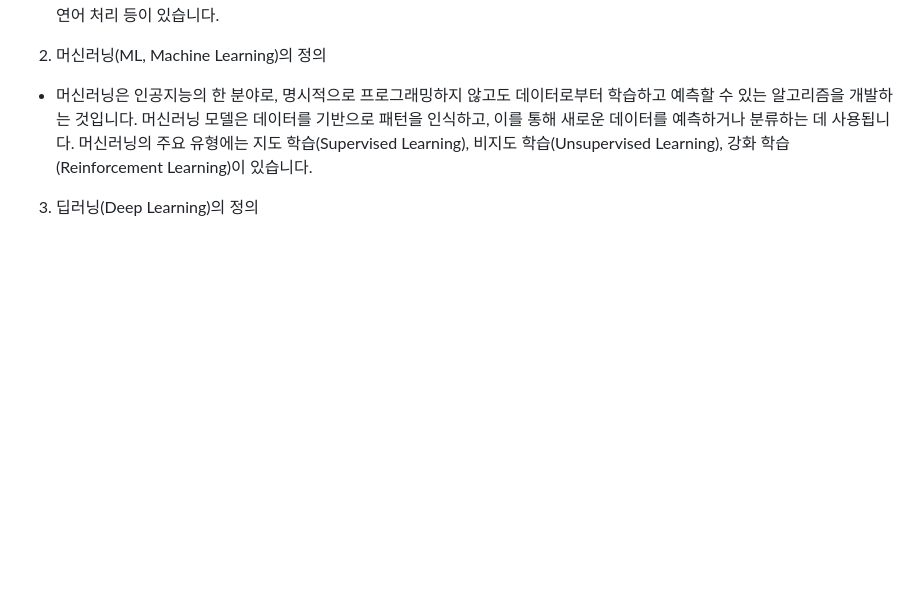
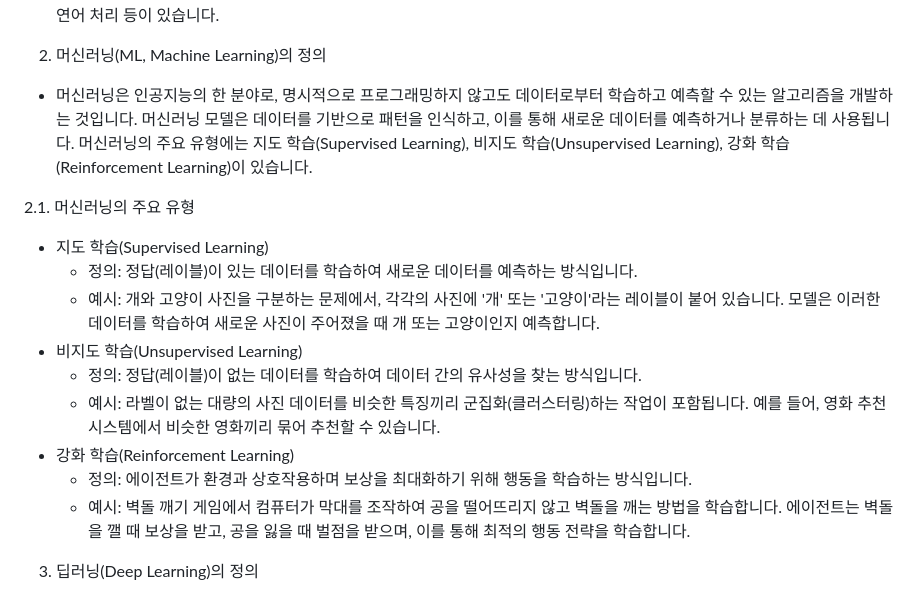
Before and after one commit to ALPHADA/PythonWeb, a Markdown page: 5강/01 인공지능.md, the part around the change. Drawn GitHub-style; blank space fills up the shorter version.

```diff
--- a/5강/01 인공지능.md
+++ b/5강/01 인공지능.md
@@ -5,6 +5,17 @@
 
 2. 머신러닝(ML, Machine Learning)의 정의
 - 머신러닝은 인공지능의 한 분야로, 명시적으로 프로그래밍하지 않고도 데이터로부터 학습하고 예측할 수 있는 알고리즘을 개발하는 것입니다. 머신러닝 모델은 데이터를 기반으로 패턴을 인식하고, 이를 통해 새로운 데이터를 예측하거나 분류하는 데 사용됩니다. 머신러닝의 주요 유형에는 지도 학습(Supervised Learning), 비지도 학습(Unsupervised Learning), 강화 학습(Reinforcement Learning)이 있습니다.
+
+2.1. 머신러닝의 주요 유형
+- 지도 학습(Supervised Learning)
+  - 정의: 정답(레이블)이 있는 데이터를 학습하여 새로운 데이터를 예측하는 방식입니다.
+  - 예시: 개와 고양이 사진을 구분하는 문제에서, 각각의 사진에 '개' 또는 '고양이'라는 레이블이 붙어 있습니다. 모델은 이러한 데이터를 학습하여 새로운 사진이 주어졌을 때 개 또는 고양이인지 예측합니다.
+- 비지도 학습(Unsupervised Learning)
+  - 정의: 정답(레이블)이 없는 데이터를 학습하여 데이터 간의 유사성을 찾는 방식입니다.
+  - 예시: 라벨이 없는 대량의 사진 데이터를 비슷한 특징끼리 군집화(클러스터링)하는 작업이 포함됩니다. 예를 들어, 영화 추천 시스템에서 비슷한 영화끼리 묶어 추천할 수 있습니다.
+- 강화 학습(Reinforcement Learning)
+  - 정의: 에이전트가 환경과 상호작용하며 보상을 최대화하기 위해 행동을 학습하는 방식입니다.
+  - 예시: 벽돌 깨기 게임에서 컴퓨터가 막대를 조작하여 공을 떨어뜨리지 않고 벽돌을 깨는 방법을 학습합니다. 에이전트는 벽돌을 깰 때 보상을 받고, 공을 잃을 때 벌점을 받으며, 이를 통해 최적의 행동 전략을 학습합니다.
 
 3. 딥러닝(Deep Learning)의 정의
 - 딥러닝은 머신러닝의 하위 분야로, 인공신경망(Artificial Neural Networks)을 사용하여 데이터를 분석하고 처리하는 기술입니다. 딥러닝은 여러 층의 신경망(Neural Networks)을 사용하여 입력 데이터의 복잡한 패턴을 학습합니다. 이 층들이 깊어질수록 더 복잡한 특징을 학습할 수 있어, 이미지 인식, 음성 인식, 자연어 처리 등에서 뛰어난 성능을 보입니다.
```
